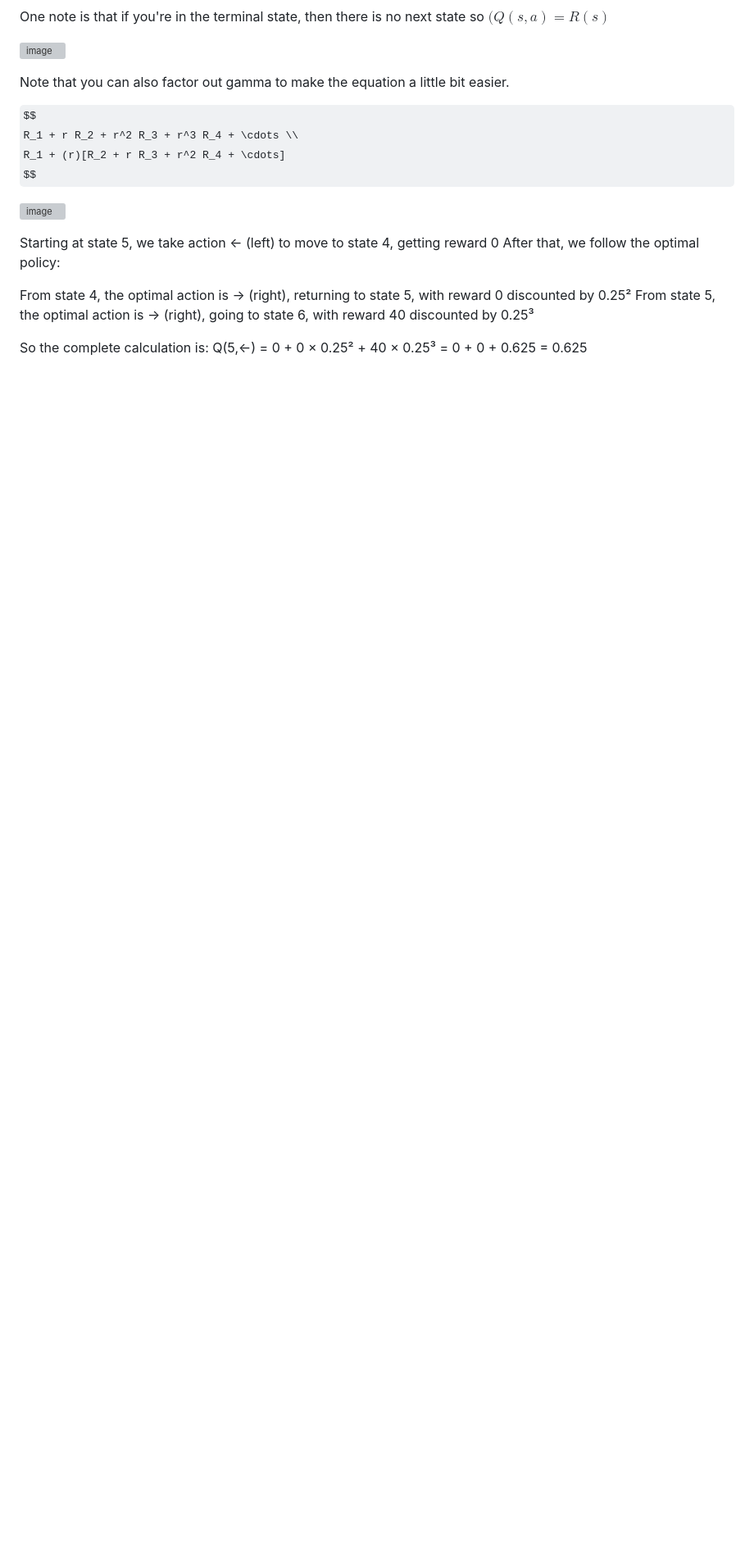
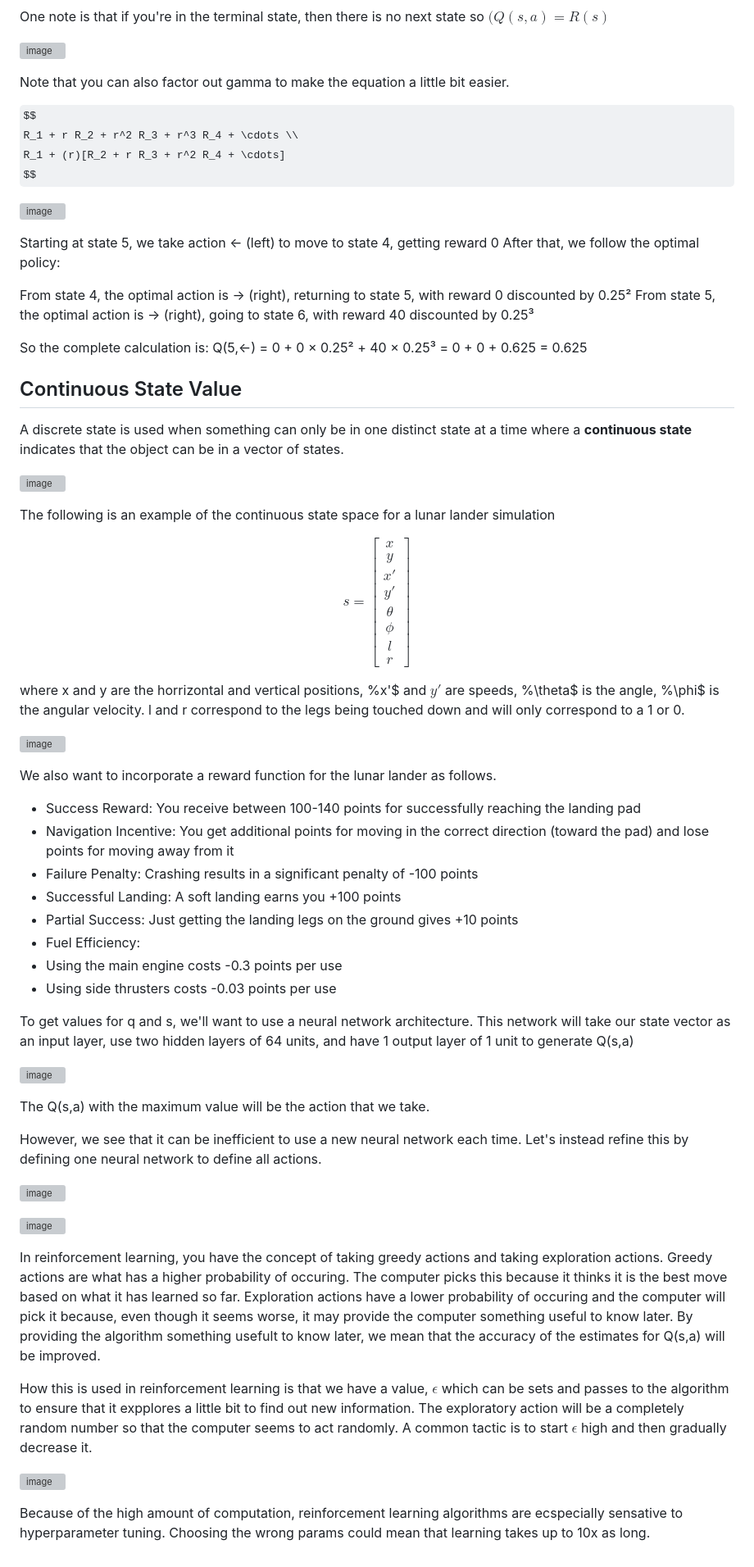
Before and after one commit to bjellesma/Notes, a Markdown page: Coursera/Machine-Learning-Specialization/3_reinforcement_learning.md, the part around the change. Shown: that part at 82% size. GitHub-like rendering; some formulas as TeX source; blank space fills up the shorter version; grey boxes are pictures that could not be loaded.

```diff
--- a/Coursera/Machine-Learning-Specialization/3_reinforcement_learning.md
+++ b/Coursera/Machine-Learning-Specialization/3_reinforcement_learning.md
@@ -259,3 +259,60 @@ From state 5, the optimal action is → (right), going to state 6, with reward 4
 
 So the complete calculation is:
 Q(5,←) = 0 + 0 × 0.25² + 40 × 0.25³ = 0 + 0 + 0.625 = 0.625
+
+## Continuous State Value
+
+A discrete state is used when something can only be in one distinct state at a time where a **continuous state** indicates that the object can be in a vector of states.
+
+![image](https://github.com/user-attachments/assets/5f5d9128-41a9-4bc8-95d7-f1b49f257ed5)
+
+The following is an example of the continuous state space for a lunar lander simulation
+
+$$
+s = \begin{bmatrix}
+x \\
+y \\
+x' \\
+y' \\
+\theta \\
+\phi \\
+l \\
+r
+\end{bmatrix}
+$$
+
+where x and y are the horrizontal and vertical positions, %x'$ and $y'$ are speeds, %\theta$ is the angle, %\phi$ is the angular velocity. l and r correspond to the legs being touched down and will only correspond to a 1 or 0.
+
+![image](https://github.com/user-attachments/assets/730ffd5f-6f2b-474c-b48f-5803ffebe881)
+
+We also want to incorporate a reward function for the lunar lander as follows.
+
+* Success Reward: You receive between 100-140 points for successfully reaching the landing pad
+* Navigation Incentive: You get additional points for moving in the correct direction (toward the pad) and lose points for moving away from it
+* Failure Penalty: Crashing results in a significant penalty of -100 points
+* Successful Landing: A soft landing earns you +100 points
+* Partial Success: Just getting the landing legs on the ground gives +10 points
+* Fuel Efficiency:
+ * Using the main engine costs -0.3 points per use
+ * Using side thrusters costs -0.03 points per use
+
+To get values for q and s, we'll want to use a neural network architecture. This network will take our state vector as an input layer, use two hidden layers of 64 units, and have 1 output layer of 1 unit to generate Q(s,a)
+
+![image](https://github.com/user-attachments/assets/59108de1-891c-4ae6-80ed-e288e5aecdfc)
+
+The Q(s,a) with the maximum value will be the action that we take.
+
+However, we see that it can be inefficient to use a new neural network each time. Let's instead refine this by defining one neural network to define all actions.
+
+![image](https://github.com/user-attachments/assets/b306e3c9-0d95-40c7-a5d6-71eaf4f7ba14)
+
+
+![image](https://github.com/user-attachments/assets/5f733b4e-cf39-4767-aace-c5ff08a76c43)
+
+In reinforcement learning, you have the concept of taking greedy actions and taking exploration actions. Greedy actions are what has a higher probability of occuring. The computer picks this because it thinks it is the best move based on what it has learned so far. Exploration actions have a lower probability of occuring and the computer will pick it because, even though it seems worse, it may provide the computer something useful to know later. By providing the algorithm something usefult to know later, we mean that the accuracy of the estimates for Q(s,a) will be improved.
+
+How this is used in reinforcement learning is that we have a value, $\epsilon$ which can be sets and passes to the algorithm to ensure that it expplores a little bit to find out new information. The exploratory action will be a completely random number so that the computer seems to act randomly. A common tactic is to start $\epsilon$ high and then gradually decrease it.
+
+![image](https://github.com/user-attachments/assets/42482bde-9912-42f8-9871-b78e0e490f87)
+
+Because of the high amount of computation, reinforcement learning algorithms are ecspecially sensative to hyperparameter tuning. Choosing the wrong params could mean that learning takes up to 10x as long.
```
